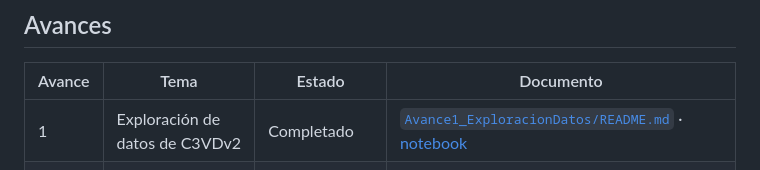
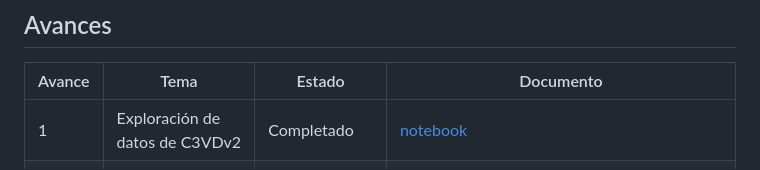
Before and after one commit to Jkalks2025/Eliminaci-n-de-artefactos-en-im-genes-de-endoscop-a, a Markdown page: README.md, the part around the change. Rendered like a GitHub page.

Commit message:
Quitar enlace al README eliminado de Avance1
Co-Authored-By: Claude Opus 5.5 <noreply@anthropic.com>
Claude-Session: https://claude.ai/code/session_01LCyVUKuD3h8CY9zLCzvjPH

```diff
--- a/README.md
+++ b/README.md
@@ -13,7 +13,7 @@ monocular** (AF-SfMLearner), usando la profundidad real de **C3VDv2** (colonosco
 
 | Avance | Tema | Estado | Documento |
 |---|---|---|---|
-| 1 | Exploración de datos de C3VDv2 | Completado | [`Avance1_ExploracionDatos/README.md`](Avance1_ExploracionDatos/README.md) · [notebook](Avance1_ExploracionDatos/Exploracion_de_Datos_Equipo19.ipynb) |
+| 1 | Exploración de datos de C3VDv2 | Completado | [notebook](Avance1_ExploracionDatos/Exploracion_de_Datos_Equipo19.ipynb) |
 | 2 | Endo-STTN limpia los frames → ajuste fino del estimador de profundidad | Prueba 1 con C3VDv2 completada ([resultados](Avance2_DeepEstimator_EndoSTTN/resultados/prueba_1/README.md)) | [`Avance2_DeepEstimator_EndoSTTN/README.md`](Avance2_DeepEstimator_EndoSTTN/README.md) · [reporte PDF](Avance2_DeepEstimator_EndoSTTN/Avance2__Equipo19.pdf) |
 | 3 | Reentrenamiento de Endo-STTN con C3VDv2 | Implementado y probado con datos sintéticos; falta correrlo con C3VDv2 | [`Avance3_ReEntrenar_Endo/README.md`](Avance3_ReEntrenar_Endo/README.md) · [notebook Colab](Avance3_ReEntrenar_Endo/notebooks/Equipo19_Avance3_ReEntrenar_Endo_colab.ipynb) |
 
```
